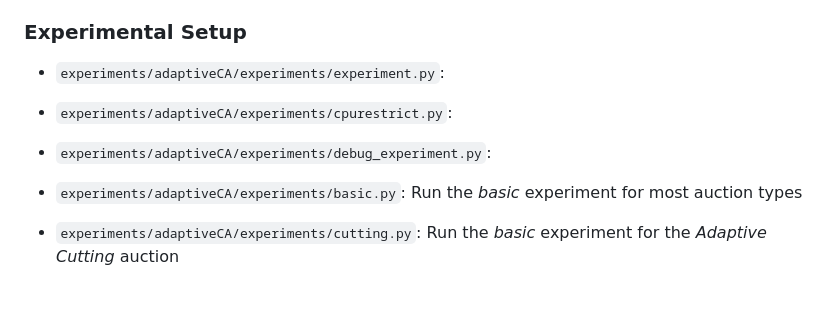
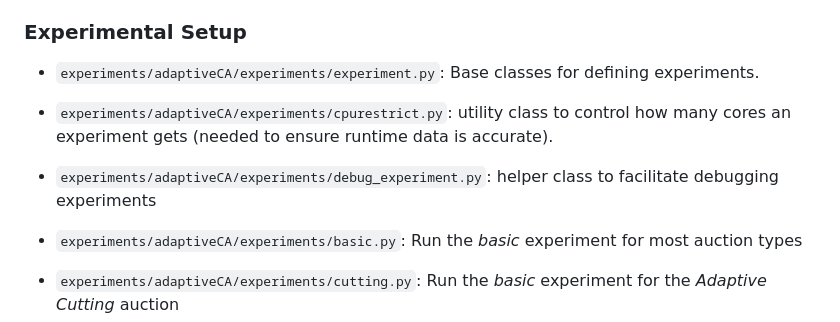
Before and after one commit to blubin/Adaptive-Price-CA, a Markdown page: experiments/readme.md, the part around one of its changes. Rendered like a GitHub page; blank space fills up the shorter version.

```diff
--- a/experiments/readme.md
+++ b/experiments/readme.md
@@ -178,9 +230,9 @@ The auction code is rather involved, but we here provide a high-level overview o
 
 ### Experimental Setup
 
-- `experiments/adaptiveCA/experiments/experiment.py`:
-- `experiments/adaptiveCA/experiments/cpurestrict.py`:
-- `experiments/adaptiveCA/experiments/debug_experiment.py`:
+- `experiments/adaptiveCA/experiments/experiment.py`: Base classes for defining experiments.
+- `experiments/adaptiveCA/experiments/cpurestrict.py`: utility class to control how many cores an experiment gets (needed to ensure runtime data is accurate).
+- `experiments/adaptiveCA/experiments/debug_experiment.py`: helper class to facilitate debugging experiments
 
 - `experiments/adaptiveCA/experiments/basic.py`: Run the *basic* experiment for most auction types
 - `experiments/adaptiveCA/experiments/cutting.py`: Run the *basic* experiment for the *Adaptive Cutting* auction
```
Also changed, not shown: other parts of experiments/readme.md (+54 -2 lines).
